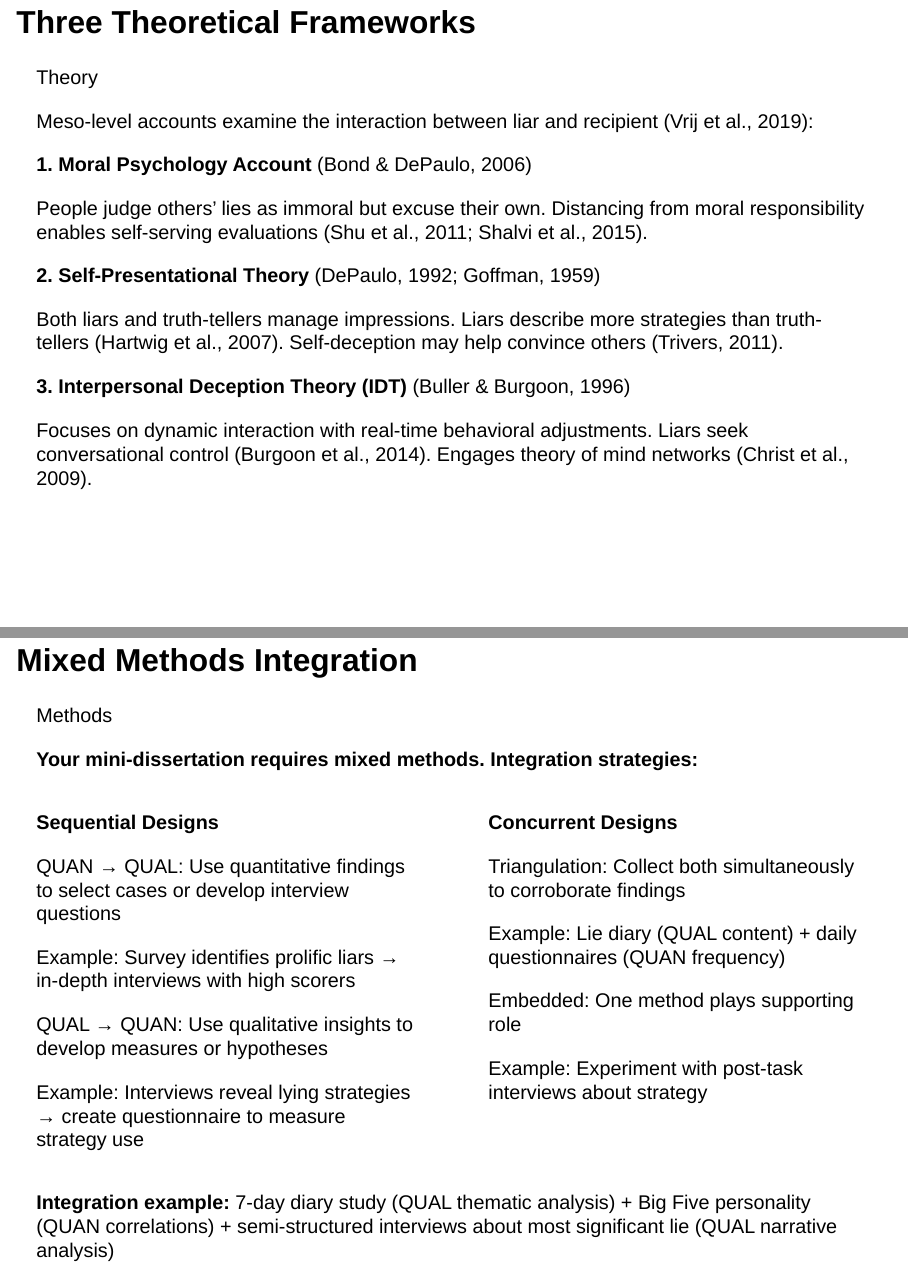
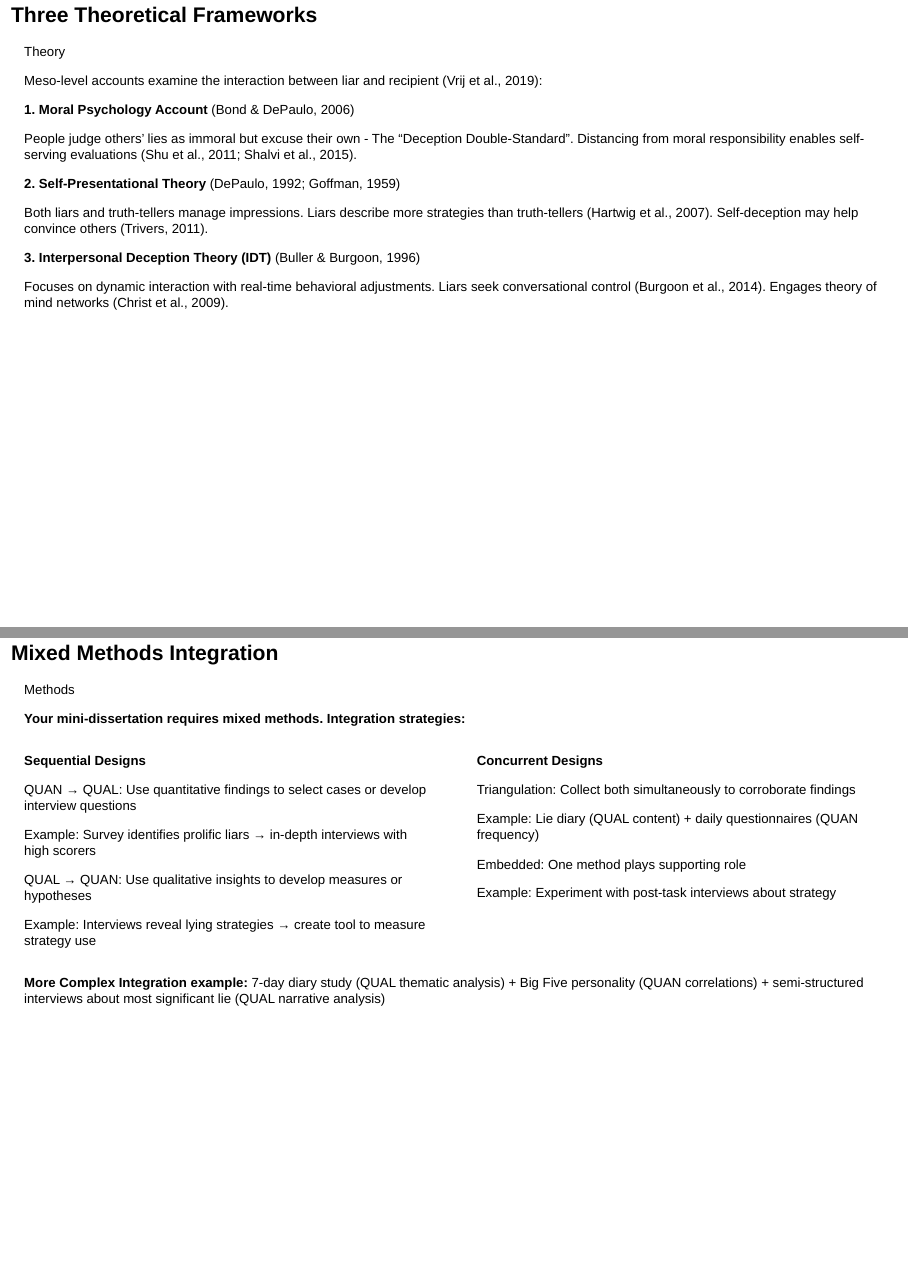
Before and after one commit to LittleMonkeyLab/DeceptiLab, a Quarto document (slides/DeceptiLabSlides.qmd): pages 8 and 35 of 52 before the commit and pages 8 and 27 of 40 after it, joined at a grey line. Rendered offline with R 4.5, knitr and Pandoc in place of Quarto, with nearby package versions; drawn as Slidy slides in place of the format the file asks for.

Commit message:
Revise text for clarity and add references

```diff
--- a/slides/DeceptiLabSlides.qmd
+++ b/slides/DeceptiLabSlides.qmd
@@ -106,7 +106,7 @@ Meso-level accounts examine the interaction between liar and recipient (Vrij et
 
 **1. Moral Psychology Account** (Bond & DePaulo, 2006)
 
-People judge others' lies as immoral but excuse their own. Distancing from moral responsibility enables self-serving evaluations (Shu et al., 2011; Shalvi et al., 2015).
+People judge others' lies as immoral but excuse their own - The "Deception Double-Standard". Distancing from moral responsibility enables self-serving evaluations (Shu et al., 2011; Shalvi et al., 2015).
 
 **2. Self-Presentational Theory** (DePaulo, 1992; Goffman, 1959)
 
@@ -496,7 +498,7 @@ Example: Survey identifies prolific liars → in-depth interviews with high scor
 
 QUAL → QUAN: Use qualitative insights to develop measures or hypotheses
 
-Example: Interviews reveal lying strategies → create questionnaire to measure strategy use
+Example: Interviews reveal lying strategies → create tool to measure strategy use
 :::
 
 ::: {.column width="50%"}
@@ -512,7 +514,7 @@ Example: Experiment with post-task interviews about strategy
 :::
 ::::::
 
-**Integration example:** 7-day diary study (QUAL thematic analysis) + Big Five personality (QUAN correlations) + semi-structured interviews about most significant lie (QUAL narrative analysis)
+**More Complex Integration example:** 7-day diary study (QUAL thematic analysis) + Big Five personality (QUAN correlations) + semi-structured interviews about most significant lie (QUAL narrative analysis)
 
 ------------------------------------------------------------------------
 
```
Also changed, not shown: slides/DeceptiLabSlides.qmd (3 more changed lines).
